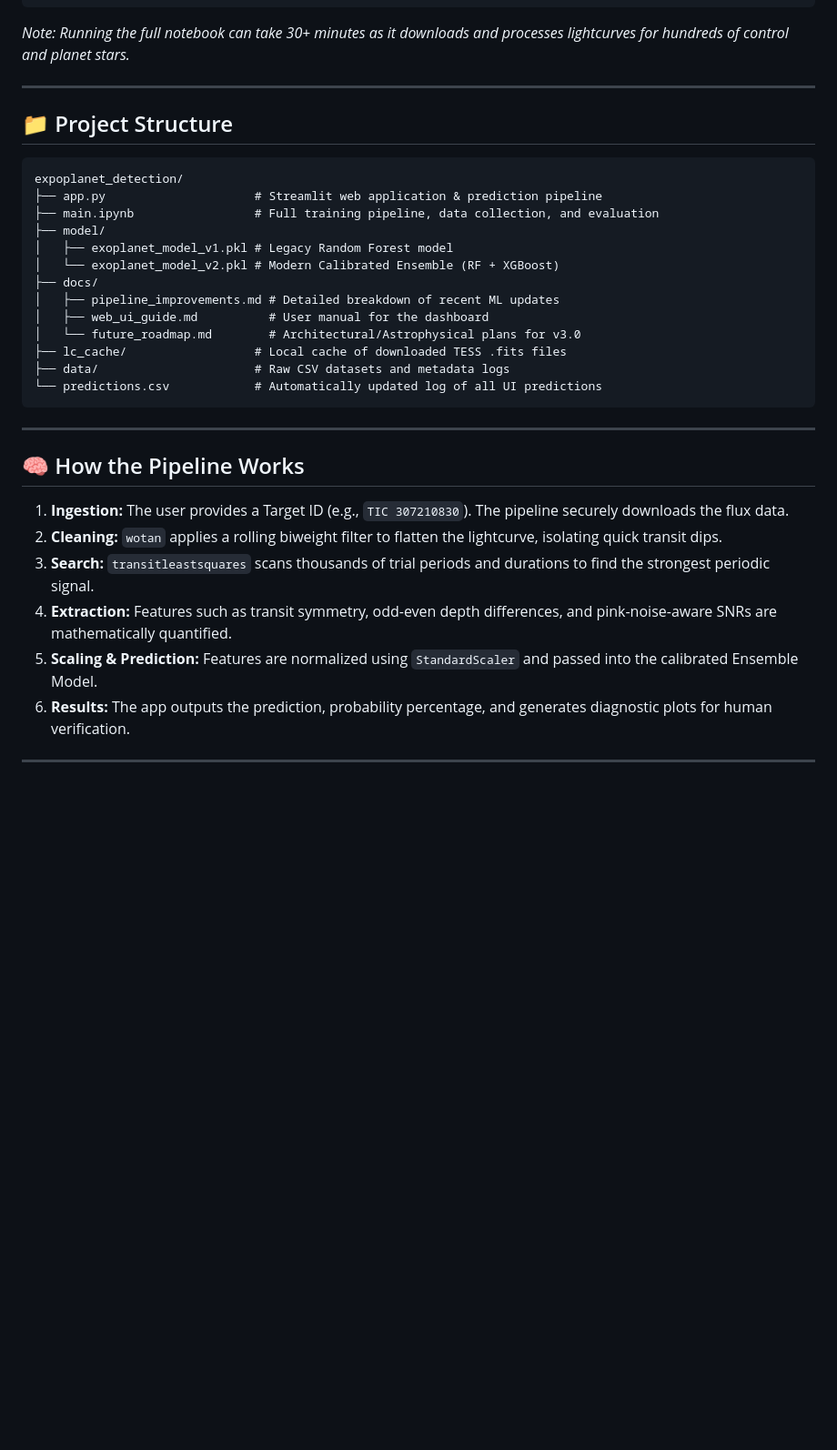
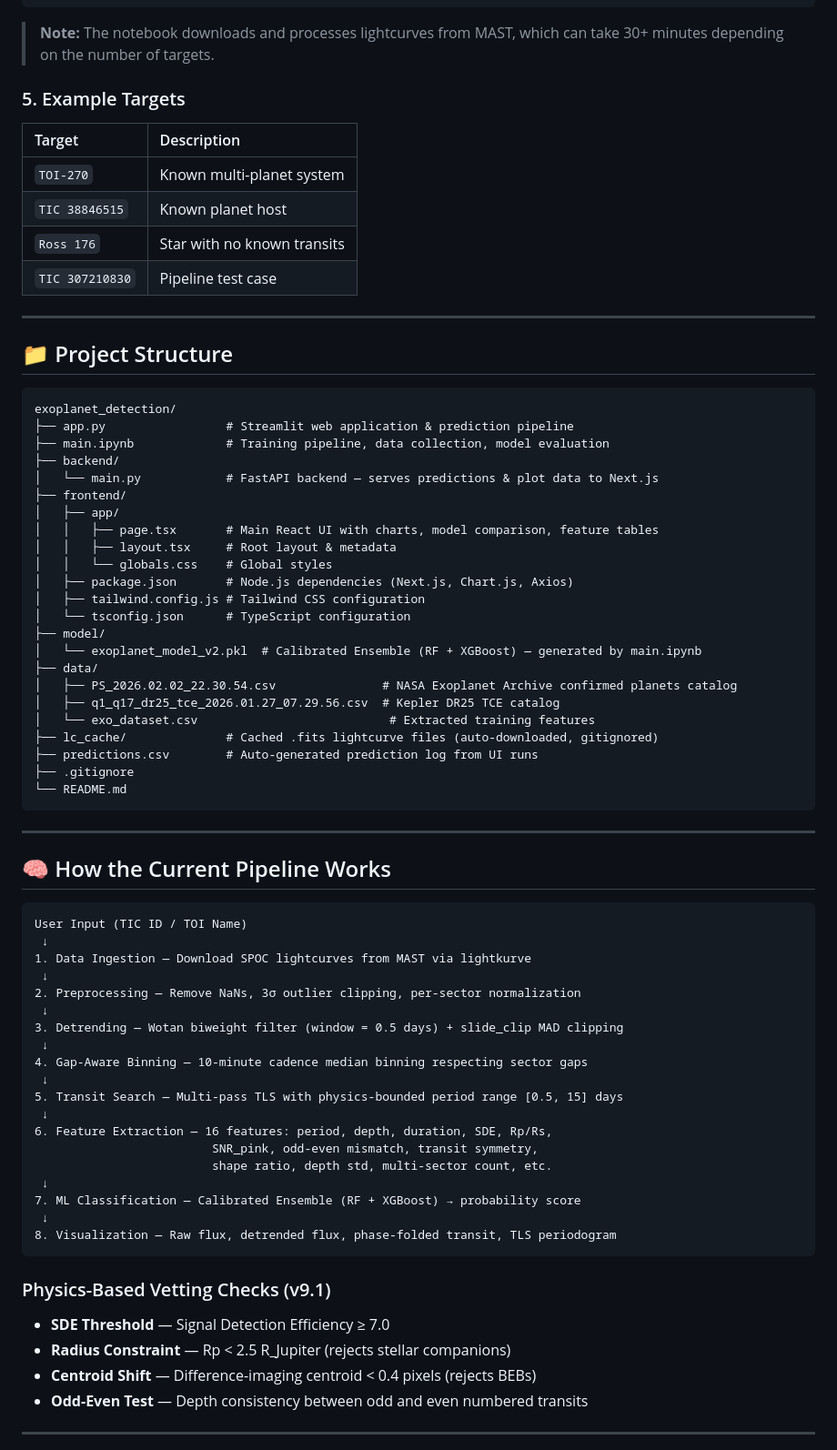
Before and after one commit to DhruvR-16/exoplanet_detection, a Markdown page: README.md, the part around one of its changes. Shown at 91% size. Rendered like a GitHub page; blank space fills up the shorter version.

Commit message:
docs: rewrite README with current architecture, pipeline flow, and physics-informed FFI roadmap

````diff
--- a/README.md
+++ b/README.md
@@ -49,37 +65,78 @@ If you want to re-train the model from scratch, gather new training data, or twe
 jupyter notebook main.ipynb
 ```
-*Note: Running the full notebook can take 30+ minutes as it downloads and processes lightcurves for hundreds of control and planet stars.*
+
+> **Note:** The notebook downloads and processes lightcurves from MAST, which can take 30+ minutes depending on the number of targets.
+
+### 5. Example Targets
+
+| Target | Description |
+| :--- | :--- |
+| `TOI-270` | Known multi-planet system |
+| `TIC 38846515` | Known planet host |
+| `Ross 176` | Star with no known transits |
+| `TIC 307210830` | Pipeline test case |
 
 ---
 
 ## 📁 Project Structure
 
 ```text
-expoplanet_detection/
-├── app.py                     # Streamlit web application & prediction pipeline
-├── main.ipynb                 # Full training pipeline, data collection, and evaluation
+exoplanet_detection/
+├── app.py                 # Streamlit web application & prediction pipeline
+├── main.ipynb             # Training pipeline, data collection, model evaluation
+├── backend/
+│   └── main.py            # FastAPI backend — serves predictions & plot data to Next.js
+├── frontend/
+│   ├── app/
+│   │   ├── page.tsx       # Main React UI with charts, model comparison, feature tables
+│   │   ├── layout.tsx     # Root layout & metadata
+│   │   └── globals.css    # Global styles
+│   ├── package.json       # Node.js dependencies (Next.js, Chart.js, Axios)
+│   ├── tailwind.config.js # Tailwind CSS configuration
+│   └── tsconfig.json      # TypeScript configuration
 ├── model/
-│   ├── exoplanet_model_v1.pkl # Legacy Random Forest model
-│   └── exoplanet_model_v2.pkl # Modern Calibrated Ensemble (RF + XGBoost)
-├── docs/
-│   ├── pipeline_improvements.md # Detailed breakdown of recent ML updates
-│   ├── web_ui_guide.md          # User manual for the dashboard
-│   └── future_roadmap.md        # Architectural/Astrophysical plans for v3.0
-├── lc_cache/                  # Local cache of downloaded TESS .fits files
-├── data/                      # Raw CSV datasets and metadata logs
-└── predictions.csv            # Automatically updated log of all UI predictions
+│   └── exoplanet_model_v2.pkl  # Calibrated Ensemble (RF + XGBoost) — generated by main.ipynb
+├── data/
+│   ├── PS_2026.02.02_22.30.54.csv               # NASA Exoplanet Archive confirmed planets catalog
+│   ├── q1_q17_dr25_tce_2026.01.27_07.29.56.csv  # Kepler DR25 TCE catalog
+│   └── exo_dataset.csv                           # Extracted training features
+├── lc_cache/              # Cached .fits lightcurve files (auto-downloaded, gitignored)
+├── predictions.csv        # Auto-generated prediction log from UI runs
+├── .gitignore
+└── README.md
 ```
 
 ---
 
-## 🧠 How the Pipeline Works
+## 🧠 How the Current Pipeline Works
 
-1.  **Ingestion:** The user provides a Target ID (e.g., `TIC 307210830`). The pipeline securely downloads the flux data.
-2.  **Cleaning:** `wotan` applies a rolling biweight filter to flatten the lightcurve, isolating quick transit dips.
-3.  **Search:** `transitleastsquares` scans thousands of trial periods and durations to find the strongest periodic signal.
-4.  **Extraction:** Features such as transit symmetry, odd-even depth differences, and pink-noise-aware SNRs are mathematically quantified.
-5.  **Scaling & Prediction:** Features are normalized using `StandardScaler` and passed into the calibrated Ensemble Model.
-6.  **Results:** The app outputs the prediction, probability percentage, and generates diagnostic plots for human verification.
+```
+User Input (TIC ID / TOI Name)
+ ↓
+1. Data Ingestion — Download SPOC lightcurves from MAST via lightkurve
+ ↓
+2. Preprocessing — Remove NaNs, 3σ outlier clipping, per-sector normalization
+ ↓
+3. Detrending — Wotan biweight filter (window = 0.5 days) + slide_clip MAD clipping
+ ↓
+4. Gap-Aware Binning — 10-minute cadence median binning respecting sector gaps
+ ↓
+5. Transit Search — Multi-pass TLS with physics-bounded period range [0.5, 15] days
+ ↓
+6. Feature Extraction — 16 features: period, depth, duration, SDE, Rp/Rs,
+                         SNR_pink, odd-even mismatch, transit symmetry,
+                         shape ratio, depth std, multi-sector count, etc.
+ ↓
+7. ML Classification — Calibrated Ensemble (RF + XGBoost) → probability score
+ ↓
+8. Visualization — Raw flux, detrended flux, phase-folded transit, TLS periodogram
+```
+
+### Physics-Based Vetting Checks (v9.1)
+- **SDE Threshold** — Signal Detection Efficiency ≥ 7.0
+- **Radius Constraint** — Rp < 2.5 R_Jupiter (rejects stellar companions)
+- **Centroid Shift** — Difference-imaging centroid < 0.4 pixels (rejects BEBs)
+- **Odd-Even Test** — Depth consistency between odd and even numbered transits
 
 ---
 
````
Also changed, not shown: other parts of README.md (+127 -24 lines).
